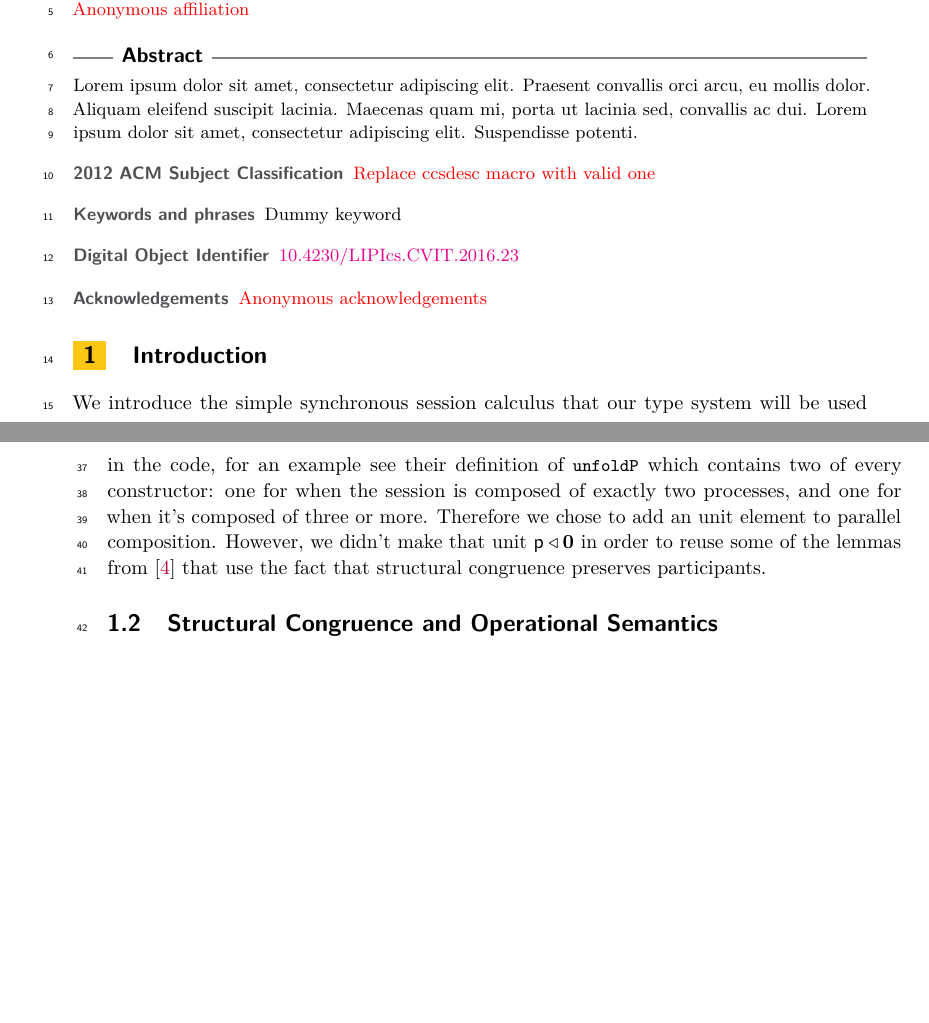
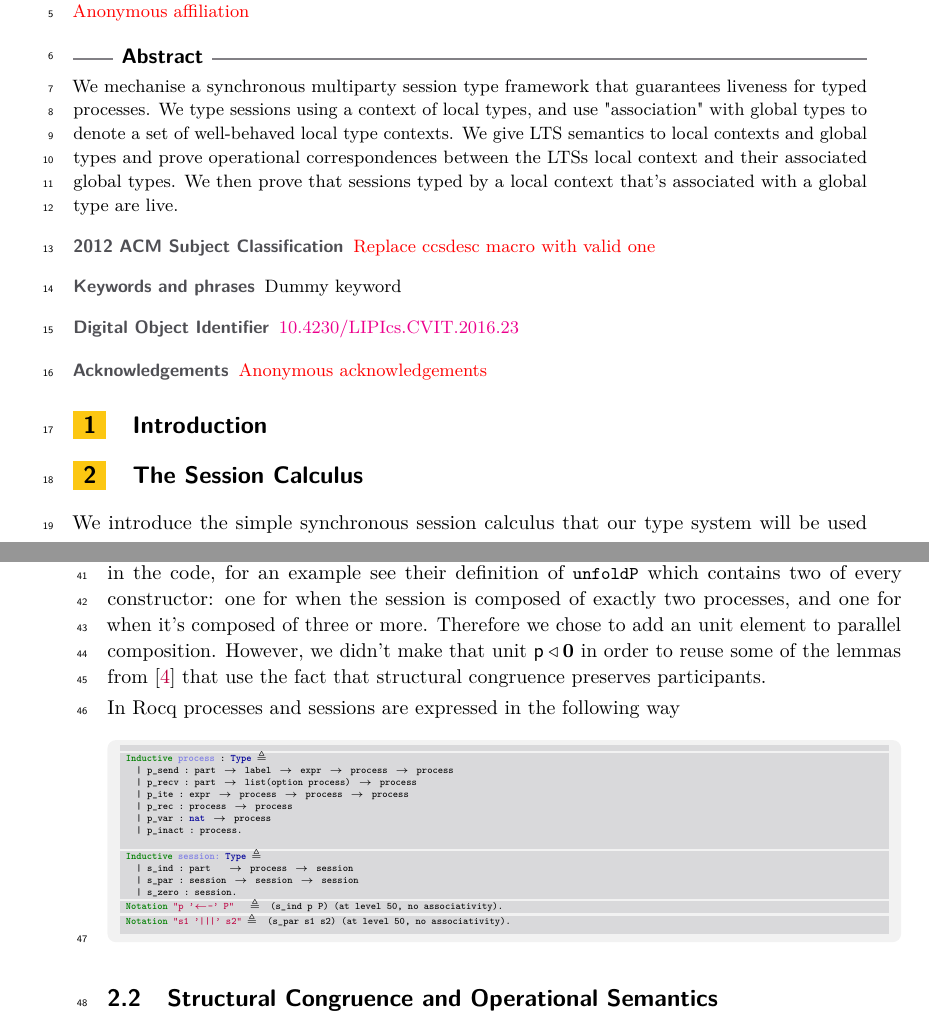
Before and after one commit to omerskeskin/limr_paper, a LaTeX paper (main.tex, which reads text/abstract.tex, text/sec-process.tex): two parts of pages 1 and 2 of 27, joined at a grey line, cut so that both start at the same text, the shorter picture padded with empty space. Compiled offline with pdfLaTeX; a LaTeX package or settings file that is missing is left out.

Commit message:
before coq to roc f2

```diff
--- a/main.tex
+++ b/main.tex
@@ -78,7 +78,7 @@
 
 %TODO mandatory: add short abstract of the document
 \begin{abstract}
-Lorem ipsum dolor sit amet, consectetur adipiscing elit. Praesent convallis orci arcu, eu mollis dolor. Aliquam eleifend suscipit lacinia. Maecenas quam mi, porta ut lacinia sed, convallis ac dui. Lorem ipsum dolor sit amet, consectetur adipiscing elit. Suspendisse potenti.
+\input{text/abstract.tex}
 \end{abstract}
 
 \section{Introduction}
--- a/text/abstract.tex
+++ b/text/abstract.tex
@@ -8,0 +1,6 @@ the soundness of local typing context transitions with respect to global type tr
+We mechanise a synchronous multiparty session type framework that guarantees liveness for typed processes.
+We type sessions using a context of local types, and use "association" with global types to denote a set of
+well-behaved local type contexts. We give LTS semantics to local contexts and global types and
+prove operational correspondences between the LTSs local context and their associated global types.
+We then prove that sessions typed by a local context that's associated with a global type
+are live.
--- a/text/sec-process.tex
+++ b/text/sec-process.tex
@@ -1,3 +1,4 @@
+\section{The Session Calculus}
 \label{sec-procs}
 We introduce the simple synchronous session calculus that our type system will be used on.
 \newcommand{\PT}{\mathsf P}
@@ -53,6 +54,23 @@ Therefore we chose to add an unit element to parallel composition. However, we d
 that unit $\pp \triangleleft \textbf{0}$ in order to reuse some of the lemmas from \cite{srpaper}
 that use the fact that structural congruence preserves participants.
 \end{remark}
+In Rocq processes and sessions are expressed in the following way
+\begin{tcb}{Coq}
+Inductive process : Type :=
+  | p_send : part -> label -> expr -> process -> process
+  | p_recv : part -> list(option process) -> process
+  | p_ite : expr -> process -> process -> process
+  | p_rec : process -> process
+  | p_var : nat -> process
+  | p_inact : process.
+
+Inductive session: Type :=
+  | s_ind : part   -> process -> session
+  | s_par : session -> session -> session
+  | s_zero : session.
+Notation "p '<--' P"   :=  (s_ind p P) (at level 50, no associativity).
+Notation "s1 '|||' s2" :=  (s_par s1 s2) (at level 50, no associativity).
+\end{tcb}
 \subsection{Structural Congruence and Operational Semantics}
 We define a structural congruence relation $\equiv$ on sessions which expresses the commutativity, associativity and
 unit of the parallel composition operator.
```
Also changed, not shown: text/sec-props.tex (+1 -1 lines), main.pdf, text/abstract.tex (8 more changed lines), text/sec-process.tex (7 more changed lines), 6 other files.
